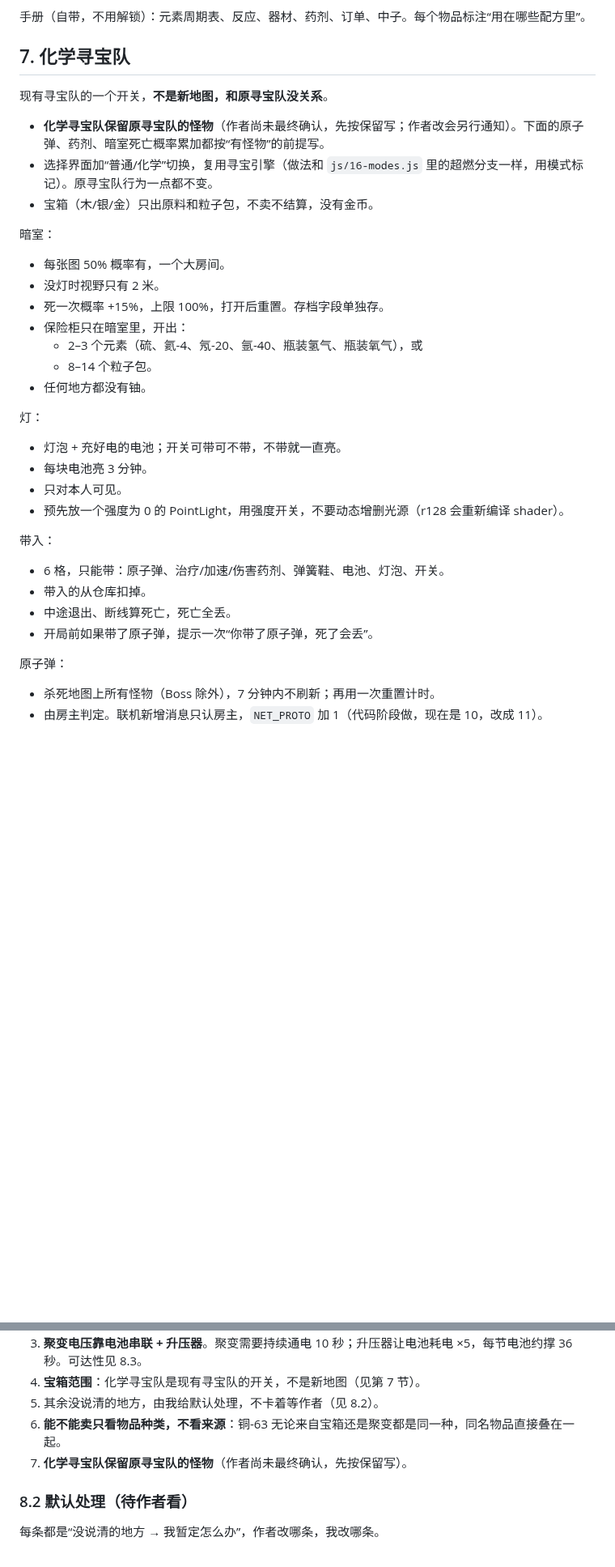
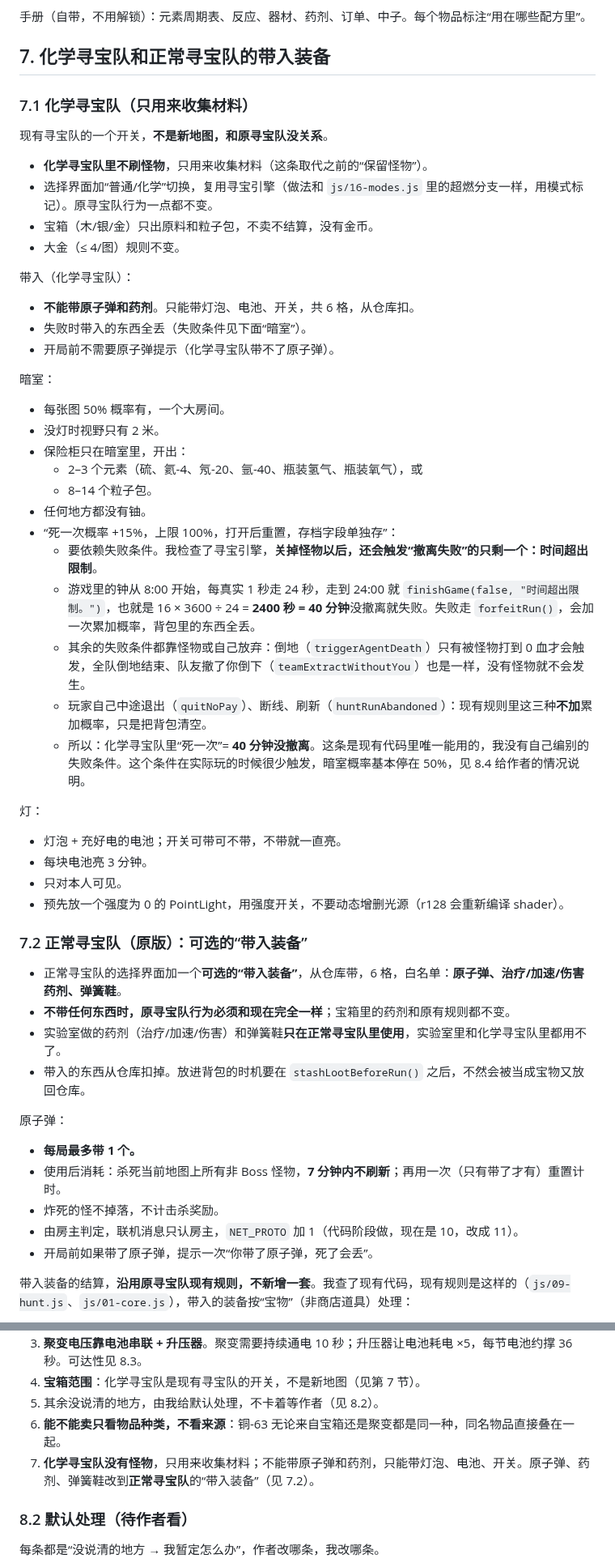
Before and after one commit to nickyu28/maodun, a Markdown page: docs/lab-spec.md, 2 parts joined by grey strips. Shown at 81% size. GitHub-like rendering; blank space fills up the shorter version.

Commit message:
文档：天然铀/贫铀改不可卖中间品；化学寻宝队无怪物只带灯泡电池开关；原子弹和药剂改到正常寻宝队带入装备；记下现有装备结算规则和失败条件
Co-Authored-By: Claude Sonnet 5.5 <noreply@anthropic.com>
Claude-Session: https://claude.ai/code/session_01D3QPS5z2uWjiK5s1DFvPwy

```diff
--- a/docs/lab-spec.md
+++ b/docs/lab-spec.md
@@ -137,22 +137,35 @@
 
 手册（自带，不用解锁）：元素周期表、反应、器材、药剂、订单、中子。每个物品标注“用在哪些配方里”。
 
-## 7. 化学寻宝队
+## 7. 化学寻宝队和正常寻宝队的带入装备
+
+### 7.1 化学寻宝队（只用来收集材料）
 
 现有寻宝队的一个开关，**不是新地图，和原寻宝队没关系**。
 
-- **化学寻宝队保留原寻宝队的怪物**（作者尚未最终确认，先按保留写；作者改会另行通知）。下面的原子弹、药剂、暗室死亡概率累加都按“有怪物”的前提写。
+- **化学寻宝队里不刷怪物**，只用来收集材料（这条取代之前的“保留怪物”）。
 - 选择界面加“普通/化学”切换，复用寻宝引擎（做法和 `js/16-modes.js` 里的超燃分支一样，用模式标记）。原寻宝队行为一点都不变。
 - 宝箱（木/银/金）只出原料和粒子包，不卖不结算，没有金币。
+- 大金（≤ 4/图）规则不变。
+
+带入（化学寻宝队）：
+- **不能带原子弹和药剂**。只能带灯泡、电池、开关，共 6 格，从仓库扣。
+- 失败时带入的东西全丢（失败条件见下面“暗室”）。
+- 开局前不需要原子弹提示（化学寻宝队带不了原子弹）。
 
 暗室：
 - 每张图 50% 概率有，一个大房间。
 - 没灯时视野只有 2 米。
-- 死一次概率 +15%，上限 100%，打开后重置。存档字段单独存。
 - 保险柜只在暗室里，开出：
   - 2–3 个元素（硫、氦-4、氖-20、氩-40、瓶装氢气、瓶装氧气），或
   - 8–14 个粒子包。
 - 任何地方都没有铀。
+- “死一次概率 +15%，上限 100%，打开后重置，存档字段单独存”：
+  - 要依赖失败条件。我检查了寻宝引擎，**关掉怪物以后，还会触发“撤离失败”的只剩一个：时间超出限制**。
+  - 游戏里的钟从 8:00 开始，每真实 1 秒走 24 秒，走到 24:00 就 `finishGame(false, "时间超出限制。")`，也就是 16 × 3600 ÷ 24 = **2400 秒 = 40 分钟**没撤离就失败。失败走 `forfeitRun()`，会加一次累加概率，背包里的东西全丢。
+  - 其余的失败条件都靠怪物或自己放弃：倒地（`triggerAgentDeath`）只有被怪物打到 0 血才会触发，全队倒地结束、队友撤了你倒下（`teamExtractWithoutYou`）也是一样，没有怪物就不会发生。
+  - 玩家自己中途退出（`quitNoPay`）、断线、刷新（`huntRunAbandoned`）：现有规则里这三种**不加**累加概率，只是把背包清空。
+  - 所以：化学寻宝队里“死一次”= **40 分钟没撤离**。这条是现有代码里唯一能用的，我没有自己编别的失败条件。这个条件在实际玩的时候很少触发，暗室概率基本停在 50%，见 8.4 给作者的情况说明。
 
 灯：
 - 灯泡 + 充好电的电池；开关可带可不带，不带就一直亮。
@@ -160,13 +173,19 @@
 - 只对本人可见。
 - 预先放一个强度为 0 的 PointLight，用强度开关，不要动态增删光源（r128 会重新编译 shader）。
 
-带入：
-- 6 格，只能带：原子弹、治疗/加速/伤害药剂、弹簧鞋、电池、灯泡、开关。
-- 带入的从仓库扣掉。
-- 中途退出、断线算死亡，死亡全丢。
+### 7.2 正常寻宝队（原版）：可选的“带入装备”
+
+- 正常寻宝队的选择界面加一个**可选的“带入装备”**，从仓库带，6 格，白名单：**原子弹、治疗/加速/伤害药剂、弹簧鞋**。
+- **不带任何东西时，原寻宝队行为必须和现在完全一样**；宝箱里的药剂和原有规则都不变。
+- 实验室做的药剂（治疗/加速/伤害）和弹簧鞋**只在正常寻宝队里使用**，实验室里和化学寻宝队里都用不了。
+- 带入的东西从仓库扣掉。放进背包的时机要在 `stashLootBeforeRun()` 之后，不然会被当成宝物又放回仓库。
+
+原子弹：
+- **每局最多带 1 个。**
+- 使用后消耗：杀死当前地图上所有非 Boss 怪物，**7 分钟内不刷新**；再用一次（只有带了才有）重置计时。
+- 炸死的怪不掉落，不计击杀奖励。
+- 由房主判定，联机消息只认房主，`NET_PROTO` 加 1（代码阶段做，现在是 10，改成 11）。
 - 开局前如果带了原子弹，提示一次“你带了原子弹，死了会丢”。
 
-原子弹：
-- 杀死地图上所有怪物（Boss 除外），7 分钟内不刷新；再用一次重置计时。
-- 由房主判定。联机新增消息只认房主，`NET_PROTO` 加 1（代码阶段做，现在是 10，改成 11）。
+带入装备的结算，**沿用原寻宝队现有规则，不新增一套**。我查了现有代码，现有规则是这样的（`js/09-hunt.js`、`js/01-core.js`），带入的装备按“宝物”（非商店道具）处理：
 
@@ -182,7 +211,7 @@
 4. **宝箱范围**：化学寻宝队是现有寻宝队的开关，不是新地图（见第 7 节）。
 5. 其余没说清的地方，由我给默认处理，不卡着等作者（见 8.2）。
 6. **能不能卖只看物品种类，不看来源**：铜-63 无论来自宝箱还是聚变都是同一种，同名物品直接叠在一起。
-7. **化学寻宝队保留原寻宝队的怪物**（作者尚未最终确认，先按保留写）。
+7. **化学寻宝队没有怪物**，只用来收集材料；不能带原子弹和药剂，只能带灯泡、电池、开关。原子弹、药剂、弹簧鞋改到**正常寻宝队**的“带入装备”（见 7.2）。
 
 ### 8.2 默认处理（待作者看）
 
```
Also changed, not shown: other parts of docs/lab-spec.md (+25 -5 lines), docs/chem.md (+10 -12 lines).
